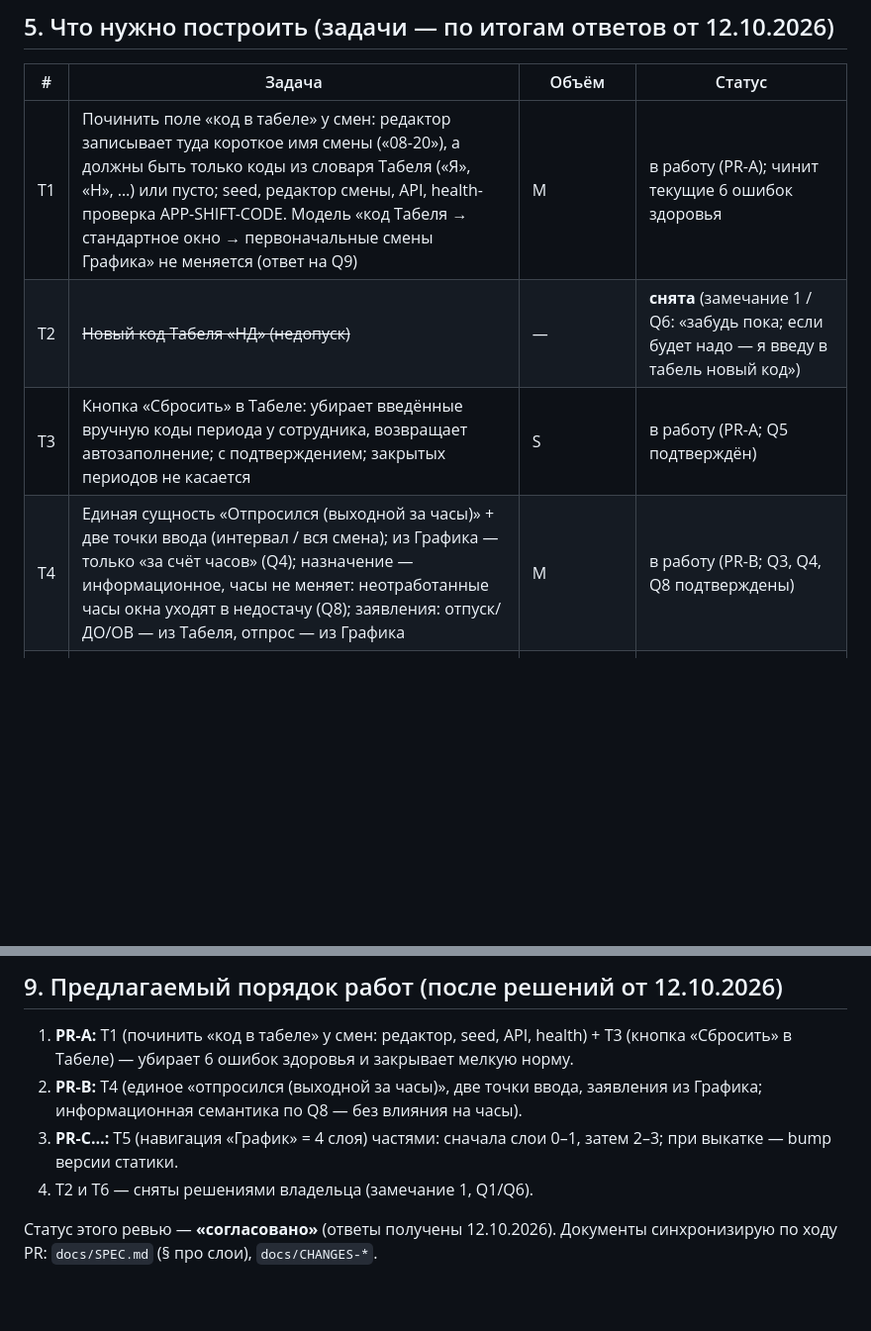
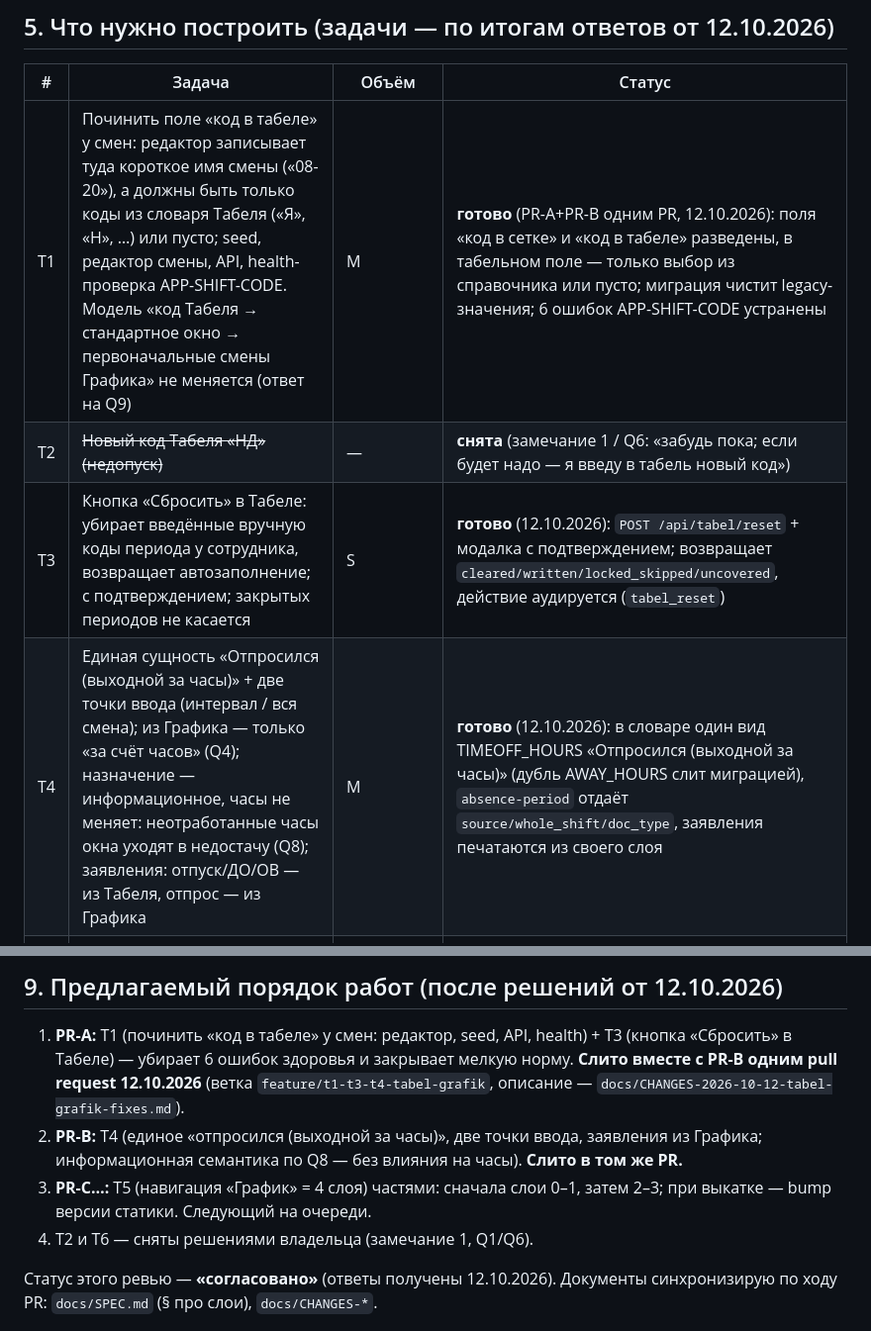
Before and after one commit to nikolaifedorenko/butler-service, a Markdown page: docs/REVIEW-GRAFIK-4-SLOYA-2026-10-12.md, 2 parts joined by grey strips. Shown at 99% size. Rendered like a GitHub page; blank space fills up the shorter version.

```diff
--- a/docs/REVIEW-GRAFIK-4-SLOYA-2026-10-12.md
+++ b/docs/REVIEW-GRAFIK-4-SLOYA-2026-10-12.md
@@ -98,10 +98,10 @@
 
 | # | Задача | Объём | Статус |
 |---|---|---|---|
-| T1 | Починить поле «код в табеле» у смен: редактор записывает туда короткое имя смены («08-20»), а должны быть только коды из словаря Табеля («Я», «Н», …) или пусто; seed, редактор смены, API, health-проверка APP-SHIFT-CODE. Модель «код Табеля → стандартное окно → первоначальные смены Графика» не меняется (ответ на Q9) | M | в работу (PR-A); чинит текущие 6 ошибок здоровья |
+| T1 | Починить поле «код в табеле» у смен: редактор записывает туда короткое имя смены («08-20»), а должны быть только коды из словаря Табеля («Я», «Н», …) или пусто; seed, редактор смены, API, health-проверка APP-SHIFT-CODE. Модель «код Табеля → стандартное окно → первоначальные смены Графика» не меняется (ответ на Q9) | M | **готово** (PR-A+PR-B одним PR, 12.10.2026): поля «код в сетке» и «код в табеле» разведены, в табельном поле — только выбор из справочника или пусто; миграция чистит legacy-значения; 6 ошибок APP-SHIFT-CODE устранены |
 | T2 | ~~Новый код Табеля «НД» (недопуск)~~ | — | **снята** (замечание 1 / Q6: «забудь пока; если будет надо — я введу в табель новый код») |
-| T3 | Кнопка «Сбросить» в Табеле: убирает введённые вручную коды периода у сотрудника, возвращает автозаполнение; с подтверждением; закрытых периодов не касается | S | в работу (PR-A; Q5 подтверждён) |
-| T4 | Единая сущность «Отпросился (выходной за часы)» + две точки ввода (интервал / вся смена); из Графика — только «за счёт часов» (Q4); назначение — информационное, часы не меняет: неотработанные часы окна уходят в недостачу (Q8); заявления: отпуск/ДО/ОВ — из Табеля, отпрос — из Графика | M | в работу (PR-B; Q3, Q4, Q8 подтверждены) |
+| T3 | Кнопка «Сбросить» в Табеле: убирает введённые вручную коды периода у сотрудника, возвращает автозаполнение; с подтверждением; закрытых периодов не касается | S | **готово** (12.10.2026): `POST /api/tabel/reset` + модалка с подтверждением; возвращает `cleared/written/locked_skipped/uncovered`, действие аудируется (`tabel_reset`) |
+| T4 | Единая сущность «Отпросился (выходной за часы)» + две точки ввода (интервал / вся смена); из Графика — только «за счёт часов» (Q4); назначение — информационное, часы не меняет: неотработанные часы окна уходят в недостачу (Q8); заявления: отпуск/ДО/ОВ — из Табеля, отпрос — из Графика | M | **готово** (12.10.2026): в словаре один вид TIMEOFF_HOURS «Отпросился (выходной за часы)» (дубль AWAY_HOURS слит миграцией), `absence-period` отдаёт `source/whole_shift/doc_type`, заявления печатаются из своего слоя |
 | T5 | UI: пункт меню «График» с четырьмя слоями (сборка существующих экранов + сетка «Номера» во «Факте») | L, разбивать на части | в работу (PR-C…; Q1, Q2, Q7 подтверждены) |
 | T6 | ~~Режим ручного окна (окно из Графика с подтверждением и аудитом)~~ | — | **снята** (Q1 решён в пользу «как сейчас»: окно всегда из кода Табеля) |
 
@@ -195,10 +195,12 @@
 
 1. **PR-A:** T1 (починить «код в табеле» у смен: редактор, seed, API, health) + T3 (кнопка
    «Сбросить» в Табеле) — убирает 6 ошибок здоровья и закрывает мелкую норму.
+   **Слито вместе с PR-B одним pull request 12.10.2026** (ветка
+   `feature/t1-t3-t4-tabel-grafik`, описание — `docs/CHANGES-2026-10-12-tabel-grafik-fixes.md`).
 2. **PR-B:** T4 (единое «отпросился (выходной за часы)», две точки ввода, заявления из Графика;
-   информационная семантика по Q8 — без влияния на часы).
+   информационная семантика по Q8 — без влияния на часы). **Слито в том же PR.**
 3. **PR-C…:** T5 (навигация «График» = 4 слоя) частями: сначала слои 0–1, затем 2–3; при выкатке —
-   bump версии статики.
+   bump версии статики. Следующий на очереди.
 4. T2 и T6 — сняты решениями владельца (замечание 1, Q1/Q6).
 
 Статус этого ревью — **«согласовано»** (ответы получены 12.10.2026). Документы синхронизирую по
```
Also changed, not shown: docs/CHANGES-2026-10-12-tabel-grafik-fixes.md (added, +116 -0 lines), docs/SPEC.md (+2 -2 lines).
